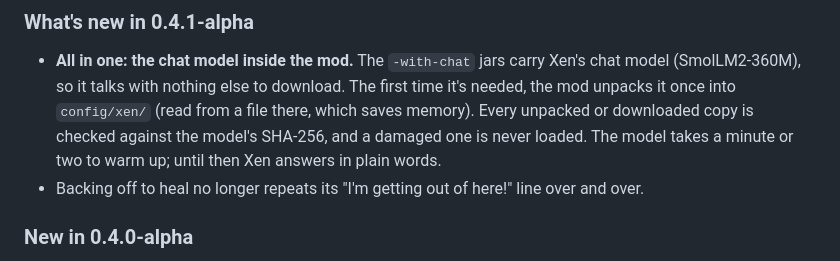
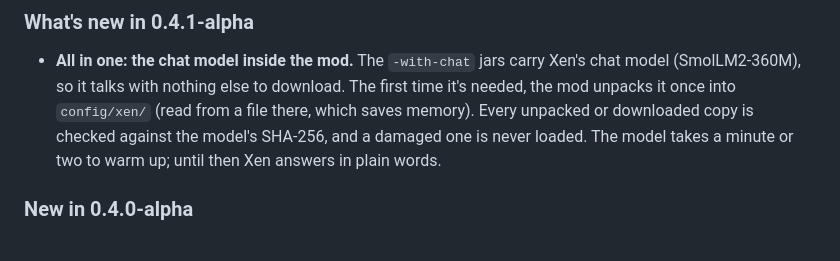
Before and after one commit to JAK-cool162/Xen, a Markdown page: dist/RELEASE_NOTES.md, the part around the change. GitHub-like rendering.

Commit message:
Release notes: the retreat-line fix was already in 0.4.0

```diff
--- a/dist/RELEASE_NOTES.md
+++ b/dist/RELEASE_NOTES.md
@@ -23,7 +23,6 @@ Use **one** mod jar. Needs Fabric Loader 0.16+ and Fabric API. Mod Menu is optio
   talks with nothing else to download. The first time it's needed, the mod unpacks it once into `config/xen/` (read
   from a file there, which saves memory). Every unpacked or downloaded copy is checked against the model's SHA-256,
   and a damaged one is never loaded. The model takes a minute or two to warm up; until then Xen answers in plain words.
-* Backing off to heal no longer repeats its "I'm getting out of here!" line over and over.
 
 ### New in 0.4.0-alpha
 
```
